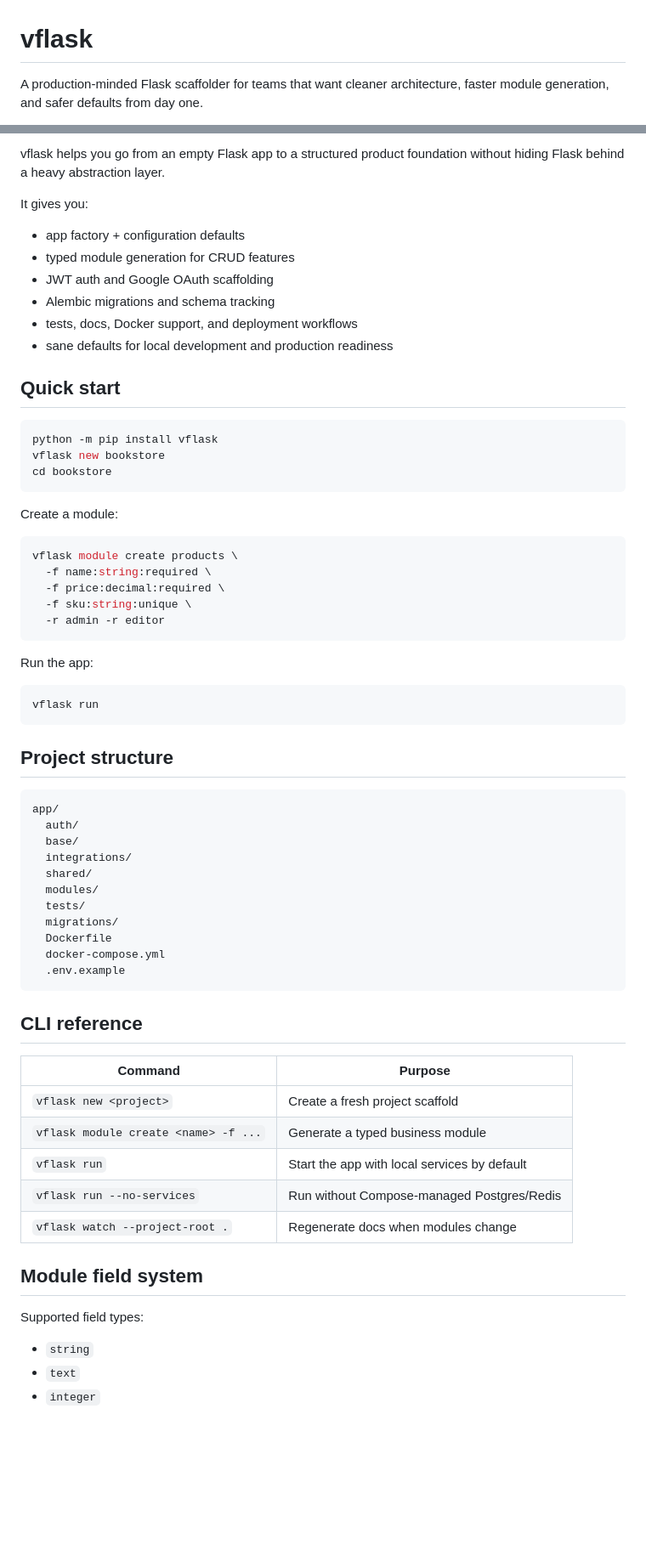
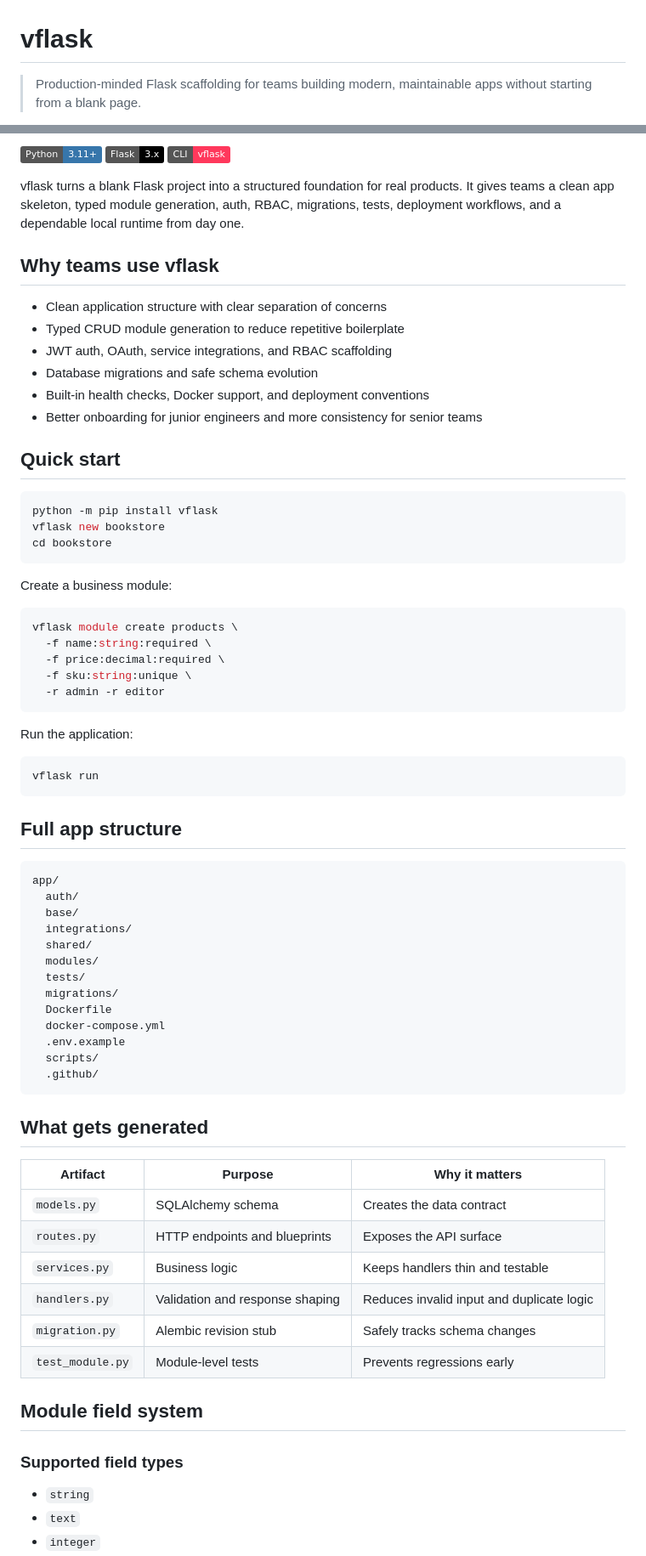
Before and after one commit to kigongo-vincent/vflask, a Markdown page: README.md, 2 parts joined by grey strips. Shown at 85% size. GitHub-like rendering; badges without logos; blank space fills up the shorter version.

````diff
--- a/README.md
+++ b/README.md
@@ -1,4 +1,4 @@
 # vflask
 
-A production-minded Flask scaffolder for teams that want cleaner architecture, faster module generation, and safer defaults from day one.
+> Production-minded Flask scaffolding for teams building modern, maintainable apps without starting from a blank page.
 
@@ -6,14 +8,16 @@ A production-minded Flask scaffolder for teams that want cleaner architecture, f
 
-vflask helps you go from an empty Flask app to a structured product foundation without hiding Flask behind a heavy abstraction layer.
+[![Python 3.11+](https://img.shields.io/badge/Python-3.11%2B-3776AB?logo=python&logoColor=white)](https://www.python.org/) [![Flask 3](https://img.shields.io/badge/Flask-3.x-000000?logo=flask&logoColor=white)](https://flask.palletsprojects.com/) [![CI](https://img.shields.io/badge/CLI-vflask-FF385C)](https://pypi.org/project/vflask/)
 
-It gives you:
+vflask turns a blank Flask project into a structured foundation for real products. It gives teams a clean app skeleton, typed module generation, auth, RBAC, migrations, tests, deployment workflows, and a dependable local runtime from day one.
 
-- app factory + configuration defaults
-- typed module generation for CRUD features
-- JWT auth and Google OAuth scaffolding
-- Alembic migrations and schema tracking
-- tests, docs, Docker support, and deployment workflows
-- sane defaults for local development and production readiness
+## Why teams use vflask
+
+- Clean application structure with clear separation of concerns
+- Typed CRUD module generation to reduce repetitive boilerplate
+- JWT auth, OAuth, service integrations, and RBAC scaffolding
+- Database migrations and safe schema evolution
+- Built-in health checks, Docker support, and deployment conventions
+- Better onboarding for junior engineers and more consistency for senior teams
 
 ## Quick start
 
@@ -23,7 +27,7 @@ vflask new bookstore
 cd bookstore
 ```
 
-Create a module:
+Create a business module:
 
 ```bash
 vflask module create products \
@@ -33,13 +37,13 @@ vflask module create products \
   -r admin -r editor
 ```
 
-Run the app:
+Run the application:
 
 ```bash
 vflask run
 ```
 
-## Project structure
+## Full app structure
 
 ```text
 app/
@@ -53,21 +57,24 @@ app/
   Dockerfile
   docker-compose.yml
   .env.example
+  scripts/
+  .github/
 ```
 
-## CLI reference
+## What gets generated
 
-| Command | Purpose |
-| --- | --- |
-| `vflask new <project>` | Create a fresh project scaffold |
-| `vflask module create <name> -f ...` | Generate a typed business module |
-| `vflask run` | Start the app with local services by default |
-| `vflask run --no-services` | Run without Compose-managed Postgres/Redis |
-| `vflask watch --project-root .` | Regenerate docs when modules change |
+| Artifact | Purpose | Why it matters |
+| --- | --- | --- |
+| `models.py` | SQLAlchemy schema | Creates the data contract |
+| `routes.py` | HTTP endpoints and blueprints | Exposes the API surface |
+| `services.py` | Business logic | Keeps handlers thin and testable |
+| `handlers.py` | Validation and response shaping | Reduces invalid input and duplicate logic |
+| `migration.py` | Alembic revision stub | Safely tracks schema changes |
+| `test_module.py` | Module-level tests | Prevents regressions early |
 
 ## Module field system
 
-Supported field types:
+### Supported field types
 
 - `string`
 - `text`
````
Also changed, not shown: other parts of README.md (+47 -32 lines).
